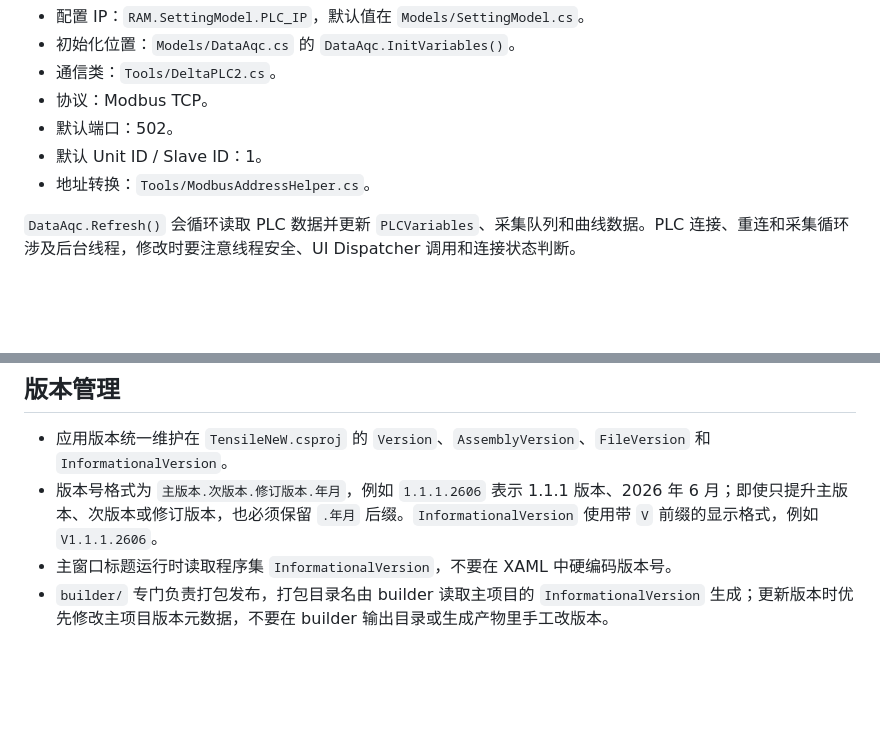
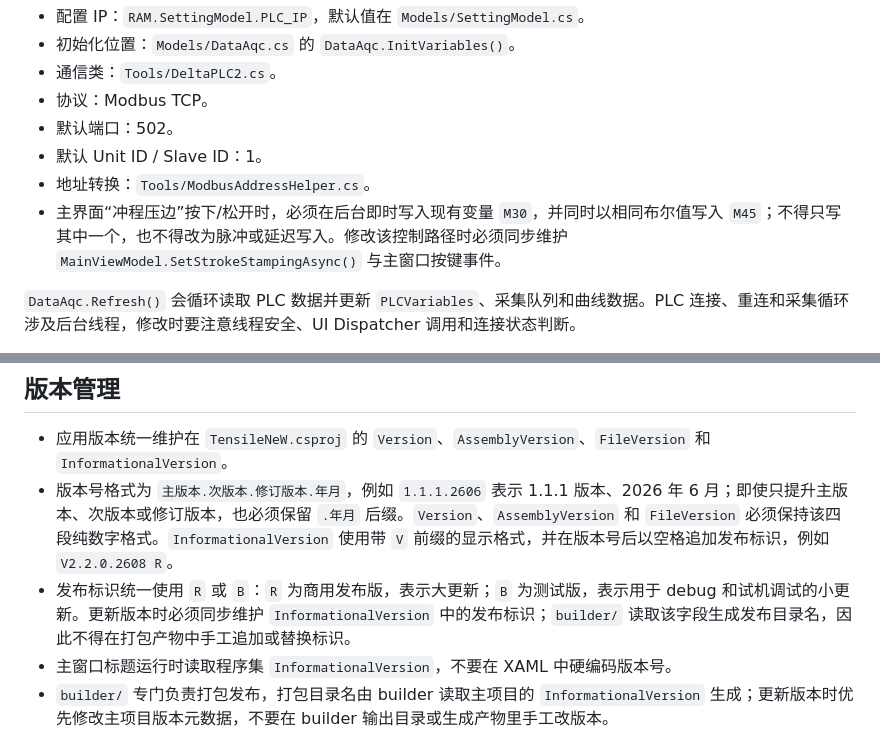
Before and after one commit to wang-hun/TensileNew, a Markdown page: AGENTS.md, 2 parts joined by grey strips. Rendered like a GitHub page; blank space fills up the shorter version.

Commit message:
补充冲程压边M30和M45写入约束

```diff
--- a/AGENTS.md
+++ b/AGENTS.md
@@ -62,6 +62,7 @@
 - 默认端口：502。
 - 默认 Unit ID / Slave ID：1。
 - 地址转换：`Tools/ModbusAddressHelper.cs`。
+- 主界面“冲程压边”按下/松开时，必须在后台即时写入现有变量 `M30`，并同时以相同布尔值写入 `M45`；不得只写其中一个，也不得改为脉冲或延迟写入。修改该控制路径时必须同步维护 `MainViewModel.SetStrokeStampingAsync()` 与主窗口按键事件。
 
 `DataAqc.Refresh()` 会循环读取 PLC 数据并更新 `PLCVariables`、采集队列和曲线数据。PLC 连接、重连和采集循环涉及后台线程，修改时要注意线程安全、UI Dispatcher 调用和连接状态判断。
 
@@ -173,7 +174,8 @@
 ## 版本管理
 
 - 应用版本统一维护在 `TensileNeW.csproj` 的 `Version`、`AssemblyVersion`、`FileVersion` 和 `InformationalVersion`。
-- 版本号格式为 `主版本.次版本.修订版本.年月`，例如 `1.1.1.2606` 表示 1.1.1 版本、2026 年 6 月；即使只提升主版本、次版本或修订版本，也必须保留 `.年月` 后缀。`InformationalVersion` 使用带 `V` 前缀的显示格式，例如 `V1.1.1.2606`。
+- 版本号格式为 `主版本.次版本.修订版本.年月`，例如 `1.1.1.2606` 表示 1.1.1 版本、2026 年 6 月；即使只提升主版本、次版本或修订版本，也必须保留 `.年月` 后缀。`Version`、`AssemblyVersion` 和 `FileVersion` 必须保持该四段纯数字格式。`InformationalVersion` 使用带 `V` 前缀的显示格式，并在版本号后以空格追加发布标识，例如 `V2.2.0.2608 R`。
+- 发布标识统一使用 `R` 或 `B`：`R` 为商用发布版，表示大更新；`B` 为测试版，表示用于 debug 和试机调试的小更新。更新版本时必须同步维护 `InformationalVersion` 中的发布标识；`builder/` 读取该字段生成发布目录名，因此不得在打包产物中手工追加或替换标识。
 - 主窗口标题运行时读取程序集 `InformationalVersion`，不要在 XAML 中硬编码版本号。
 - `builder/` 专门负责打包发布，打包目录名由 builder 读取主项目的 `InformationalVersion` 生成；更新版本时优先修改主项目版本元数据，不要在 builder 输出目录或生成产物里手工改版本。
 
```
